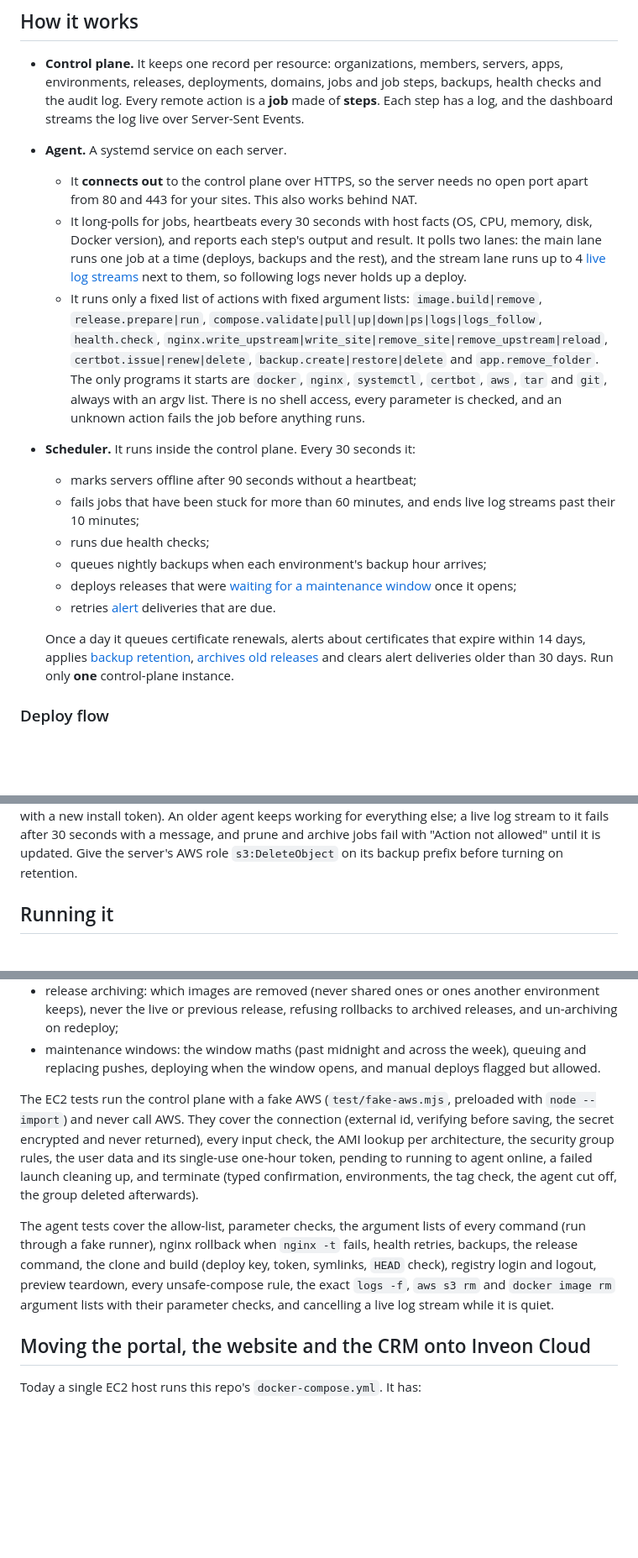
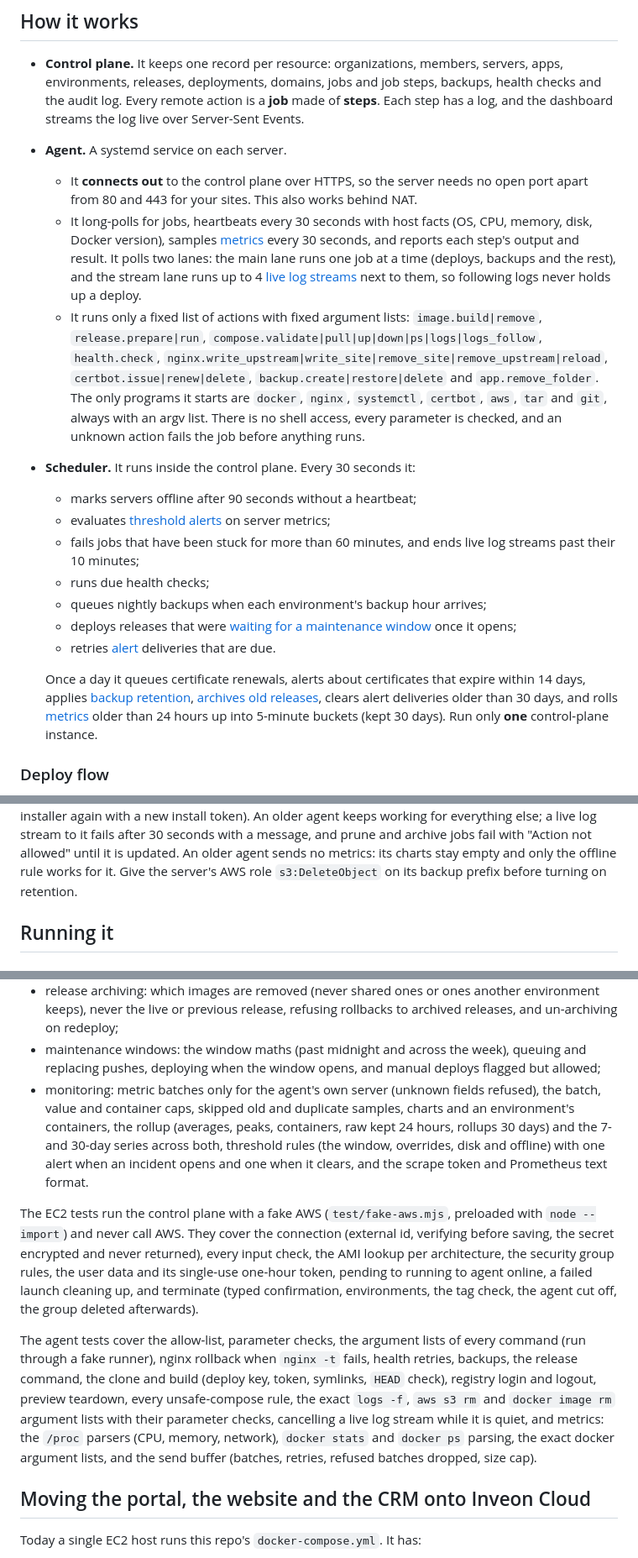
Before and after one commit to vaibhavpetkar/inveontechnologies-website, a Markdown page: inveon-cloud/README.md, 3 parts joined by grey strips. Shown at 84% size. Drawn GitHub-style; blank space fills up the shorter version.

```diff
--- a/inveon-cloud/README.md
+++ b/inveon-cloud/README.md
@@ -26,8 +26,8 @@ inveon-cloud/
     needs no open port apart from 80 and 443 for your sites. This also
     works behind NAT.
   - It long-polls for jobs, heartbeats every 30 seconds with host facts
-    (OS, CPU, memory, disk, Docker version), and reports each step's
-    output and result. It polls two lanes: the main lane runs one job at a
+    (OS, CPU, memory, disk, Docker version), samples [metrics](#monitoring)
+    every 30 seconds, and reports each step's output and result. It polls two lanes: the main lane runs one job at a
     time (deploys, backups and the rest), and the stream lane runs up to 4
     [live log streams](#live-logs) next to them, so following logs never
     holds up a deploy.
@@ -42,6 +42,7 @@ inveon-cloud/
     action fails the job before anything runs.
 - **Scheduler.** It runs inside the control plane. Every 30 seconds it:
   - marks servers offline after 90 seconds without a heartbeat;
+  - evaluates [threshold alerts](#threshold-alerts) on server metrics;
   - fails jobs that have been stuck for more than 60 minutes, and ends live
     log streams past their 10 minutes;
   - runs due health checks;
@@ -52,8 +53,9 @@ inveon-cloud/
 
   Once a day it queues certificate renewals, alerts about certificates that
   expire within 14 days, applies [backup retention](#backup-retention),
-  [archives old releases](#release-archiving) and clears alert deliveries
-  older than 30 days. Run only **one** control-plane instance.
+  [archives old releases](#release-archiving), clears alert deliveries
+  older than 30 days, and rolls [metrics](#monitoring) older than 24 hours
+  up into 5-minute buckets (kept 30 days). Run only **one** control-plane instance.
 
 ### Deploy flow
 
@@ -391,7 +474,9 @@ each server: copy the new bundle to `/opt/inveon-agent` and run
 `systemctl restart inveon-agent` (or run the installer again with a new
 install token). An older agent keeps working for everything else; a live
 log stream to it fails after 30 seconds with a message, and prune and
-archive jobs fail with "Action not allowed" until it is updated. Give the
+archive jobs fail with "Action not allowed" until it is updated. An older
+agent sends no metrics: its charts stay empty and only the offline rule
+works for it. Give the
 server's AWS role `s3:DeleteObject` on its backup prefix before turning on
 retention.
 
@@ -826,7 +916,14 @@ a fake GitHub API, and act as the agent. They cover:
   rollbacks to archived releases, and un-archiving on redeploy;
 - maintenance windows: the window maths (past midnight and across the
   week), queuing and replacing pushes, deploying when the window opens,
-  and manual deploys flagged but allowed.
+  and manual deploys flagged but allowed;
+- monitoring: metric batches only for the agent's own server (unknown
+  fields refused), the batch, value and container caps, skipped old and
+  duplicate samples, charts and an environment's containers, the rollup
+  (averages, peaks, containers, raw kept 24 hours, rollups 30 days) and
+  the 7- and 30-day series across both, threshold rules (the window,
+  overrides, disk and offline) with one alert when an incident opens and
+  one when it clears, and the scrape token and Prometheus text format.
 
 The EC2 tests run the control plane with a fake AWS (`test/fake-aws.mjs`,
 preloaded with `node --import`) and never call AWS. They cover the
@@ -843,7 +940,10 @@ fails, health retries, backups, the release command, the clone and build
 (deploy key, token, symlinks, `HEAD` check), registry login and logout,
 preview teardown, every unsafe-compose rule, the exact `logs -f`,
 `aws s3 rm` and `docker image rm` argument lists with their parameter
-checks, and cancelling a live log stream while it is quiet.
+checks, cancelling a live log stream while it is quiet, and metrics: the
+`/proc` parsers (CPU, memory, network), `docker stats` and `docker ps`
+parsing, the exact docker argument lists, and the send buffer (batches,
+retries, refused batches dropped, size cap).
 
 ## Moving the portal, the website and the CRM onto Inveon Cloud
 
```
Also changed, not shown: other parts of inveon-cloud/README.md (+91 -4 lines).
